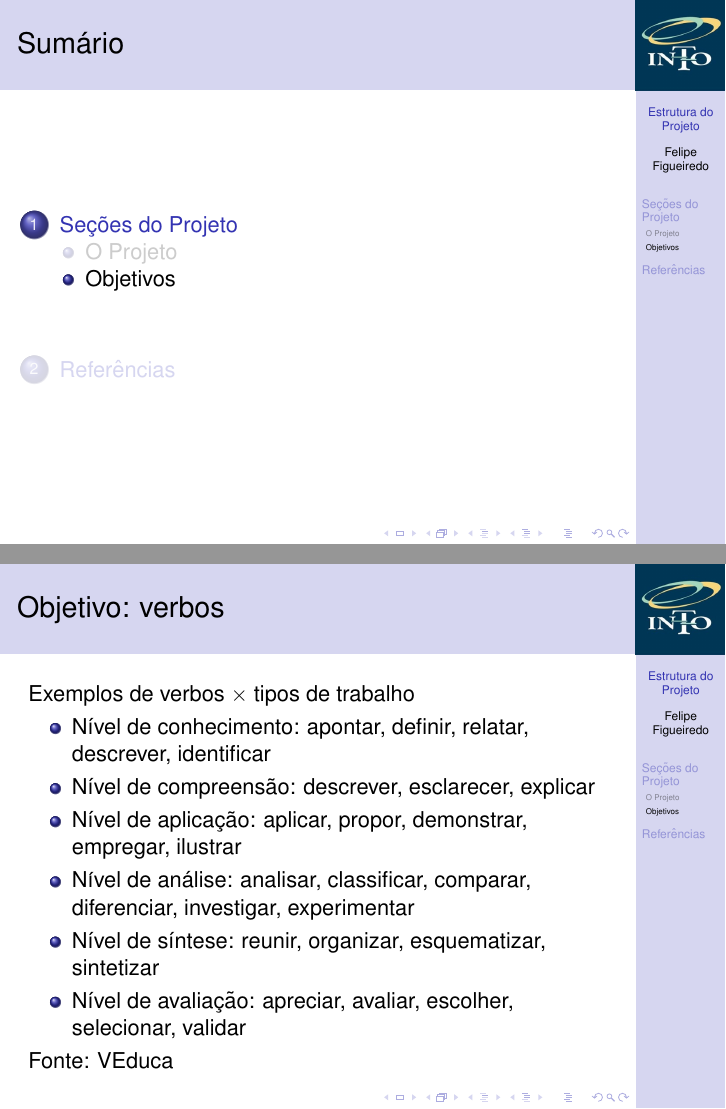
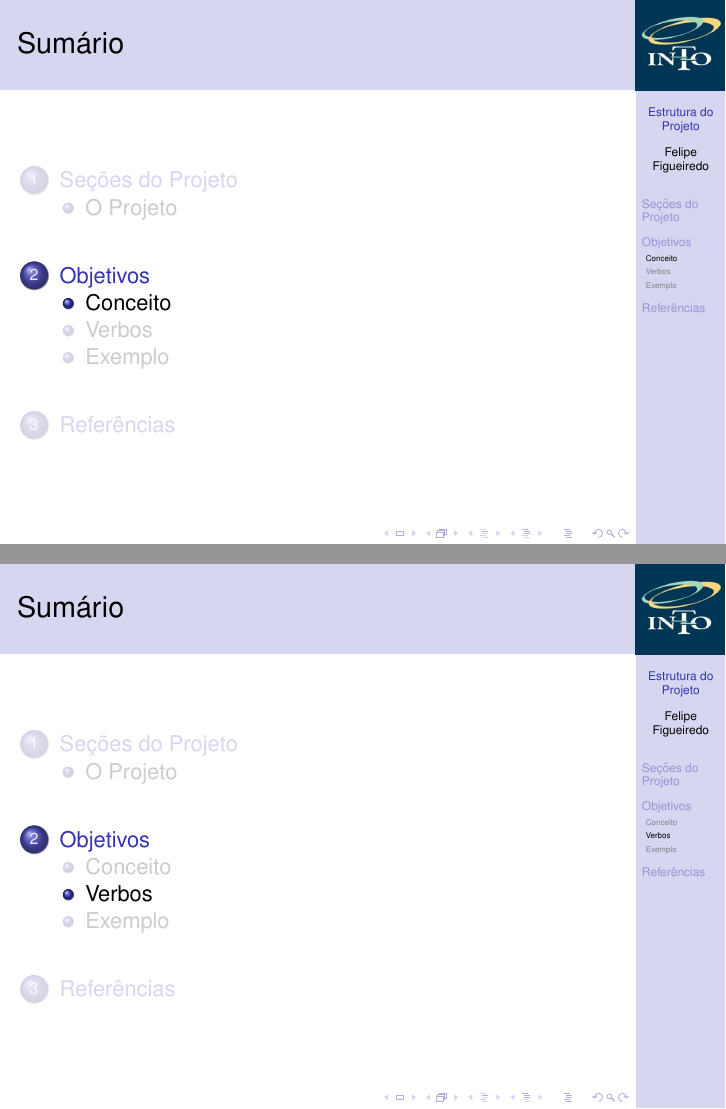
Before and after one commit to philsf/Metodologia_Cientifica, LaTeX slides (Aulas/MC - Aula ProjetoI.tex): pages 26 and 41 of 43 before the commit and pages 26 and 36 of 45 after it, joined at a grey line. Compiled offline with pdfLaTeX.

Commit message:
* Aulas/MC - Aula ProjetoI.tex: Estrutura Objetivos

```diff
--- a/Aulas/MC - Aula ProjetoI.tex
+++ b/Aulas/MC - Aula ProjetoI.tex
@@ -196,7 +196,9 @@ Em que ordem essas seções devem ser escritas?
 \end{enumerate}
 \end{frame}
 
-\subsection{Objetivos}
+\section{Objetivos}
+
+\subsection{Conceito}
 
 \begin{frame}{Objetivos}
   \begin{itemize}
@@ -222,6 +224,8 @@ Em que ordem essas seções devem ser escritas?
   \end{itemize}
 \end{frame}
 
+\subsection{Verbos}
+
 \begin{frame}{Objetivo: verbos}
   Exemplos de verbos $\times$ tipos de trabalho
   \begin{itemize}
```
Also changed, not shown: Aulas/MC - Aula ProjetoI.tex (2 more changed lines).
